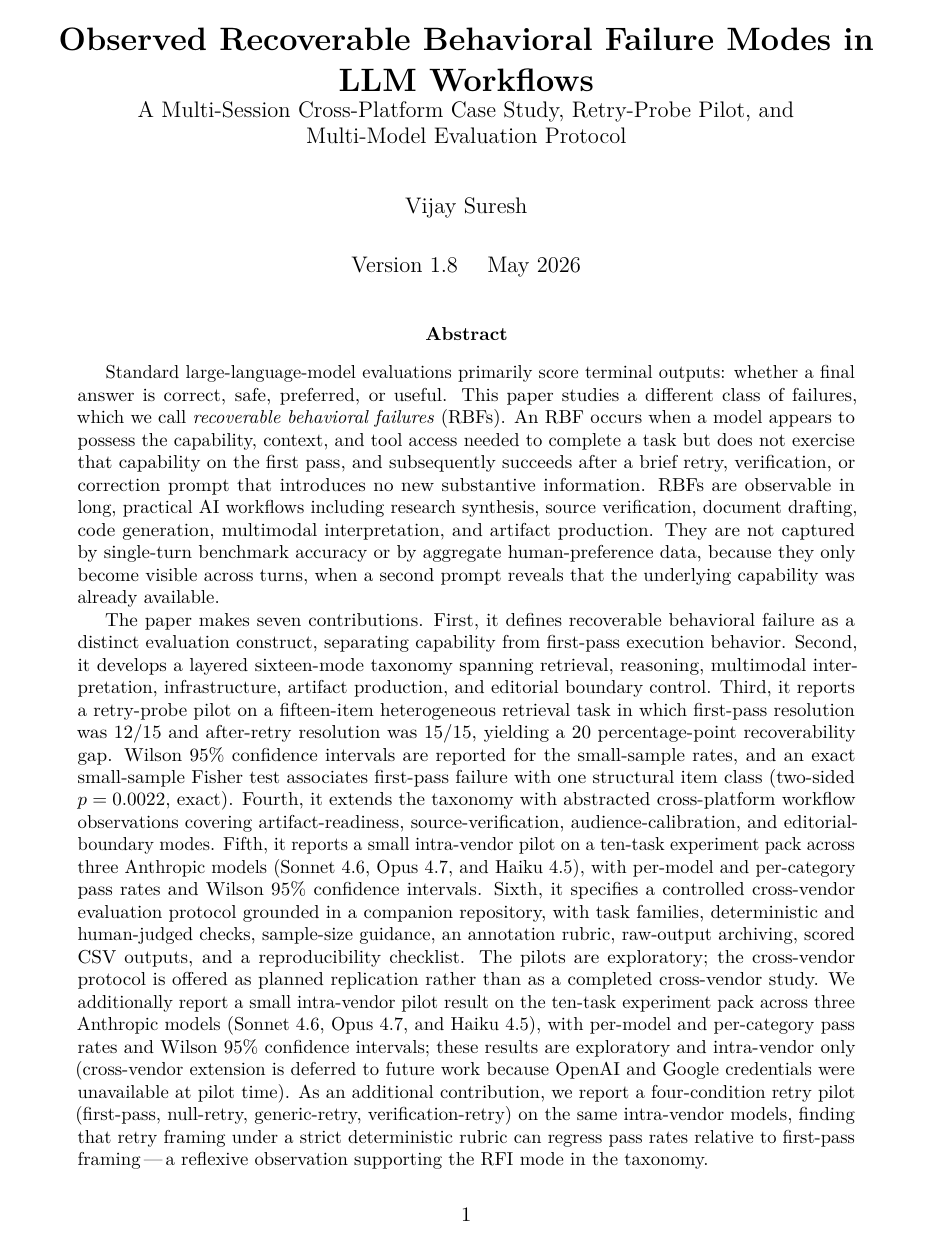
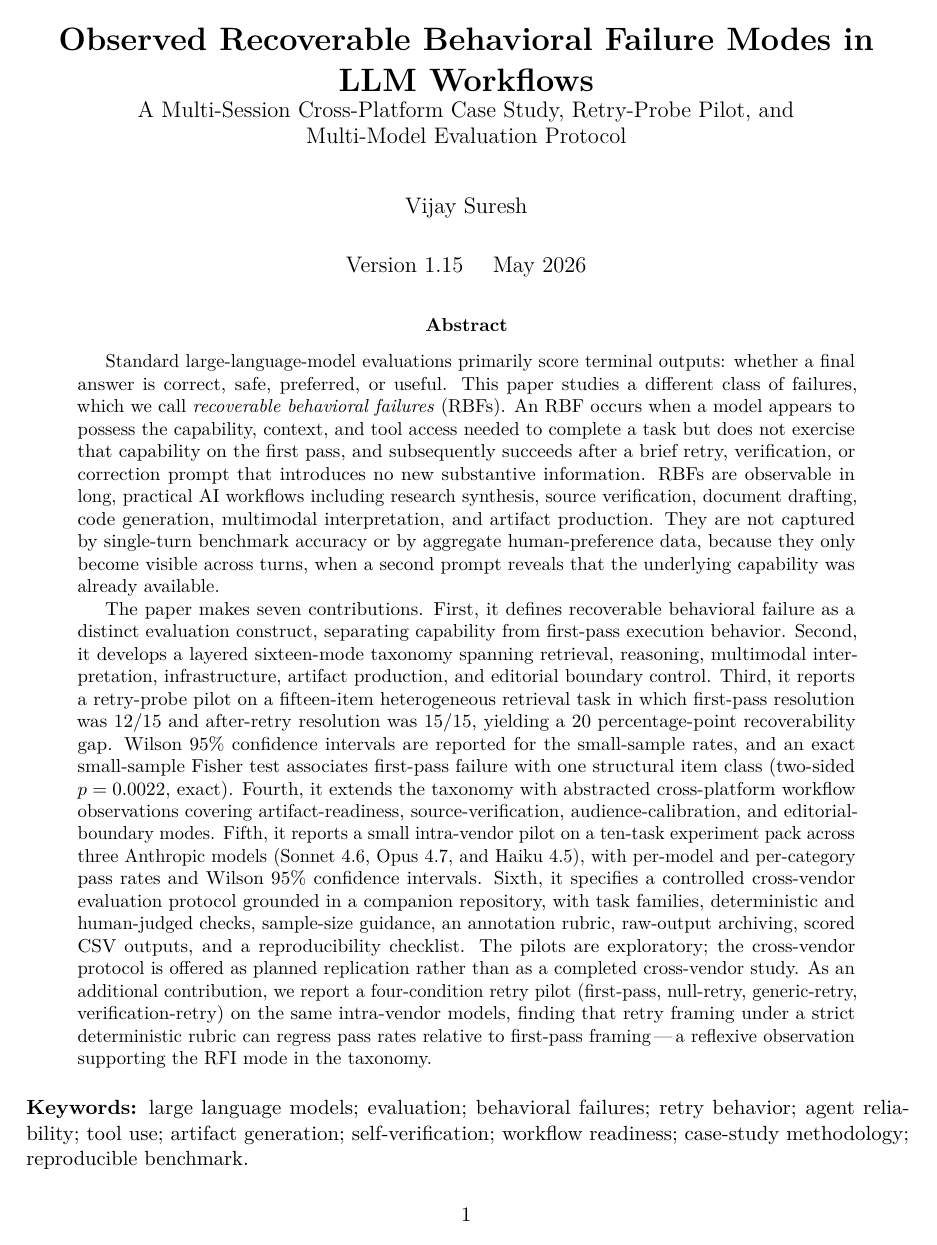
Before and after one commit to vjgits/Research-Papers, a LaTeX paper (Observed-Recoverable-Behavioral-Failures-in-LLM-Workflows/paper/paper_v1.15.tex): page 1 of 34. Compiled offline with pdfLaTeX.

Commit message:
v1.15 fixes: title page now reads Version 1.15, remove duplicate abstract sentence

```diff
--- a/Observed-Recoverable-Behavioral-Failures-in-LLM-Workflows/paper/paper_v1.15.tex
+++ b/Observed-Recoverable-Behavioral-Failures-in-LLM-Workflows/paper/paper_v1.15.tex
@@ -63,7 +63,7 @@
        \large A Multi-Session Cross-Platform Case Study, Retry-Probe Pilot, and\\
        Multi-Model Evaluation Protocol}
 \author{Vijay Suresh}
-\date{Version 1.8 \quad May 2026}
+\date{Version 1.15 \quad May 2026}
 
 \begin{document}
 \maketitle
@@ -71,7 +71,7 @@
 \begin{abstract}
 Standard large-language-model evaluations primarily score terminal outputs: whether a final answer is correct, safe, preferred, or useful. This paper studies a different class of failures, which we call \emph{recoverable behavioral failures} (RBFs). An RBF occurs when a model appears to possess the capability, context, and tool access needed to complete a task but does not exercise that capability on the first pass, and subsequently succeeds after a brief retry, verification, or correction prompt that introduces no new substantive information. RBFs are observable in long, practical AI workflows including research synthesis, source verification, document drafting, code generation, multimodal interpretation, and artifact production. They are not captured by single-turn benchmark accuracy or by aggregate human-preference data, because they only become visible across turns, when a second prompt reveals that the underlying capability was already available.
 
-The paper makes seven contributions. First, it defines recoverable behavioral failure as a distinct evaluation construct, separating capability from first-pass execution behavior. Second, it develops a layered sixteen-mode taxonomy spanning retrieval, reasoning, multimodal interpretation, infrastructure, artifact production, and editorial boundary control. Third, it reports a retry-probe pilot on a fifteen-item heterogeneous retrieval task in which first-pass resolution was $12/15$ and after-retry resolution was $15/15$, yielding a $20$ percentage-point recoverability gap. Wilson 95\% confidence intervals are reported for the small-sample rates, and an exact small-sample Fisher test associates first-pass failure with one structural item class (two-sided $p = 0.0022$, exact). Fourth, it extends the taxonomy with abstracted cross-platform workflow observations covering artifact-readiness, source-verification, audience-calibration, and editorial-boundary modes. Fifth, it reports a small intra-vendor pilot on a ten-task experiment pack across three Anthropic models (Sonnet 4.6, Opus 4.7, and Haiku 4.5), with per-model and per-category pass rates and Wilson 95\% confidence intervals. Sixth, it specifies a controlled cross-vendor evaluation protocol grounded in a companion repository, with task families, deterministic and human-judged checks, sample-size guidance, an annotation rubric, raw-output archiving, scored CSV outputs, and a reproducibility checklist. The pilots are exploratory; the cross-vendor protocol is offered as planned replication rather than as a completed cross-vendor study. We additionally report a small intra-vendor pilot result on the ten-task experiment pack across three Anthropic models (Sonnet 4.6, Opus 4.7, and Haiku 4.5), with per-model and per-category pass rates and Wilson 95\% confidence intervals; these results are exploratory and intra-vendor only (cross-vendor extension is deferred to future work because OpenAI and Google credentials were unavailable at pilot time).
+The paper makes seven contributions. First, it defines recoverable behavioral failure as a distinct evaluation construct, separating capability from first-pass execution behavior. Second, it develops a layered sixteen-mode taxonomy spanning retrieval, reasoning, multimodal interpretation, infrastructure, artifact production, and editorial boundary control. Third, it reports a retry-probe pilot on a fifteen-item heterogeneous retrieval task in which first-pass resolution was $12/15$ and after-retry resolution was $15/15$, yielding a $20$ percentage-point recoverability gap. Wilson 95\% confidence intervals are reported for the small-sample rates, and an exact small-sample Fisher test associates first-pass failure with one structural item class (two-sided $p = 0.0022$, exact). Fourth, it extends the taxonomy with abstracted cross-platform workflow observations covering artifact-readiness, source-verification, audience-calibration, and editorial-boundary modes. Fifth, it reports a small intra-vendor pilot on a ten-task experiment pack across three Anthropic models (Sonnet 4.6, Opus 4.7, and Haiku 4.5), with per-model and per-category pass rates and Wilson 95\% confidence intervals. Sixth, it specifies a controlled cross-vendor evaluation protocol grounded in a companion repository, with task families, deterministic and human-judged checks, sample-size guidance, an annotation rubric, raw-output archiving, scored CSV outputs, and a reproducibility checklist. The pilots are exploratory; the cross-vendor protocol is offered as planned replication rather than as a completed cross-vendor study.
  As an additional contribution, we report a four-condition retry pilot (first-pass, null-retry, generic-retry, verification-retry) on the same intra-vendor models, finding that retry framing under a strict deterministic rubric can regress pass rates relative to first-pass framing\,---\,a reflexive observation supporting the RFI mode in the taxonomy.
 \end{abstract}
 
```
Also changed, not shown: Observed-Recoverable-Behavioral-Failures-in-LLM-Workflows/paper/paper_v1.15.pdf, Observed-Recoverable-Behavioral-Failures-in-LLM-Workflows/paper/paper_v1.15.tex (2 more changed lines).
